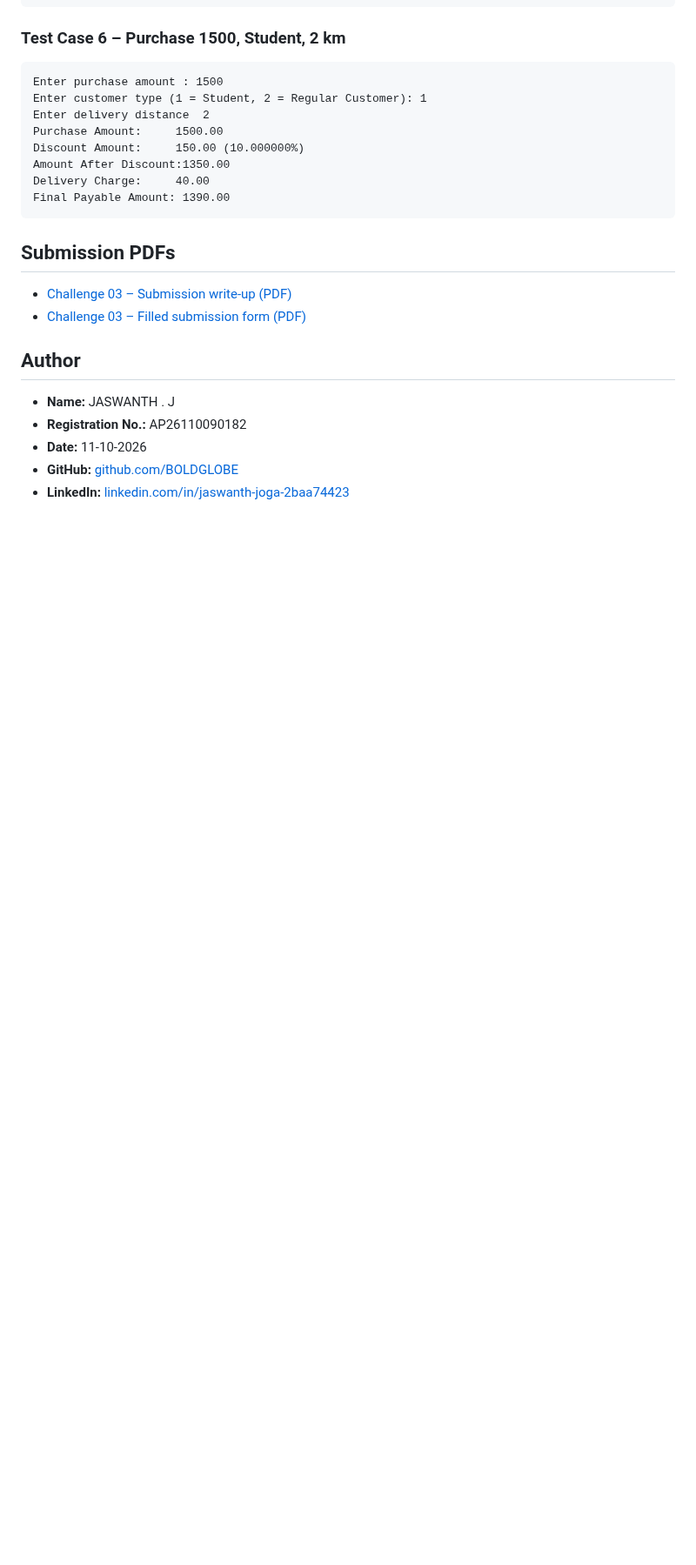
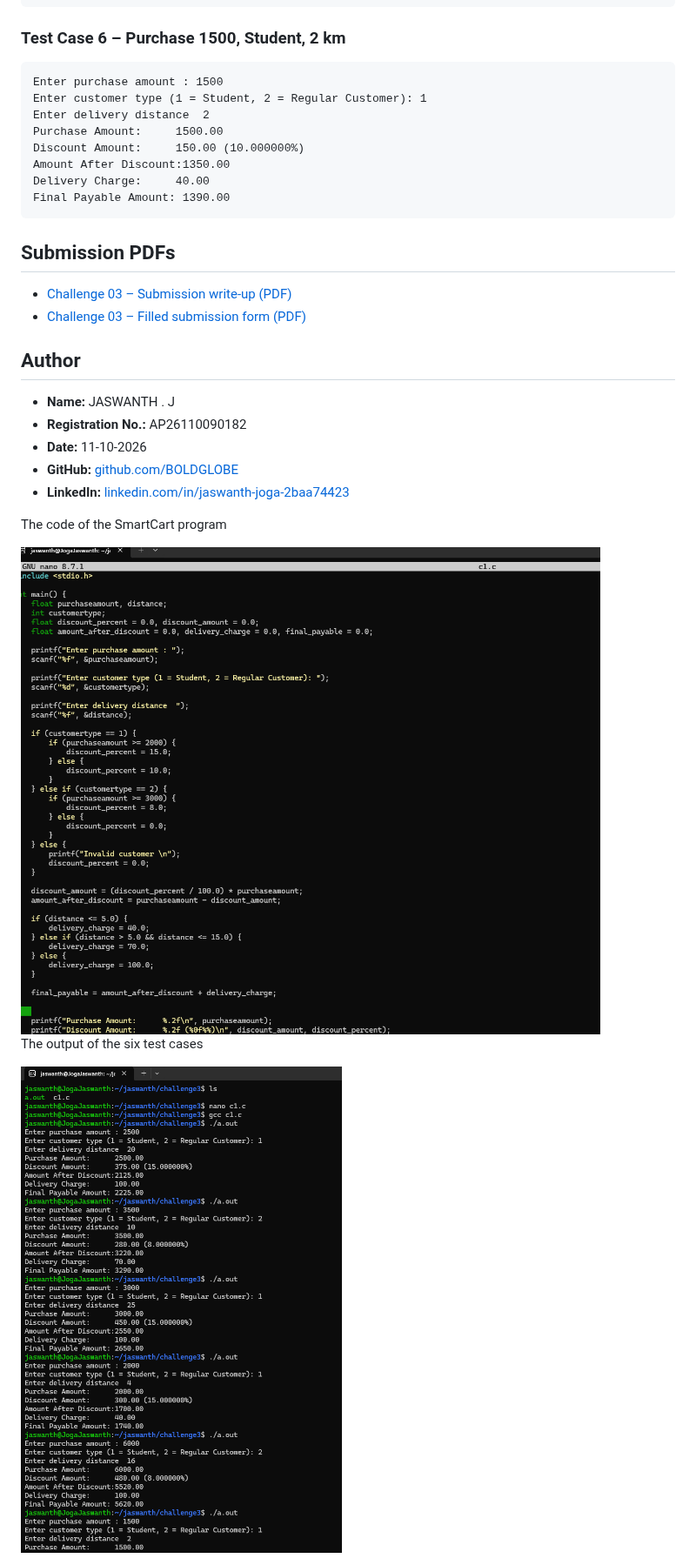
Before and after one commit to BOLDGLOBE/30-days-challenge, a Markdown page: README.md, the part around the change. Shown at 87% size. Rendered like a GitHub page; pictures changed too: docs/challenge3-code.png (added), docs/challenge3-output.png (added); blank space fills up the shorter version.

Commit message:
Add Challenge 03 code and output screenshots to README
🤖 Generated with Codebuff
Co-Authored-By: Codebuff <noreply@codebuff.com>

```diff
--- a/README.md
+++ b/README.md
@@ -489,3 +489,19 @@ Final Payable Amount: 1390.00
 - **Date:** 11-10-2026
 - **GitHub:** [github.com/BOLDGLOBE](https://github.com/BOLDGLOBE)
 - **LinkedIn:** [linkedin.com/in/jaswanth-joga-2baa74423](https://www.linkedin.com/in/jaswanth-joga-2baa74423/)
+
+
+
+The code of the SmartCart program
+
+
+
+<img width="1189" height="999" alt="Screenshot 2026-10-11 151050" src="docs/challenge3-code.png" />
+
+
+
+The output of the six test cases
+
+
+
+<img width="705" height="1068" alt="Screenshot 2026-10-11 151424" src="docs/challenge3-output.png" />
```
